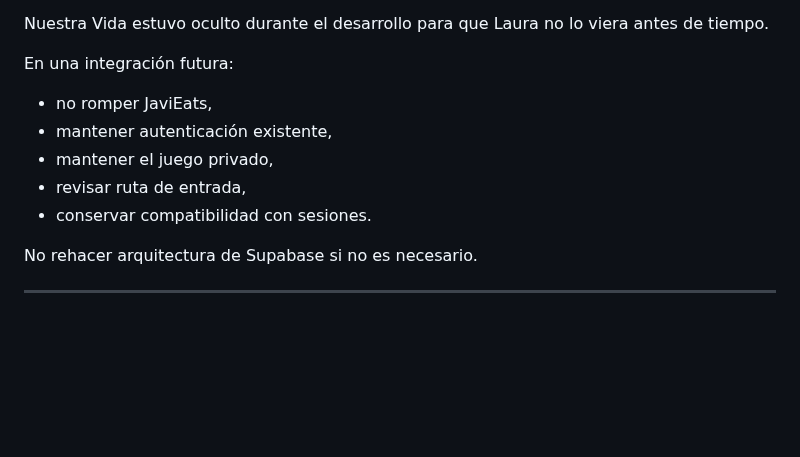
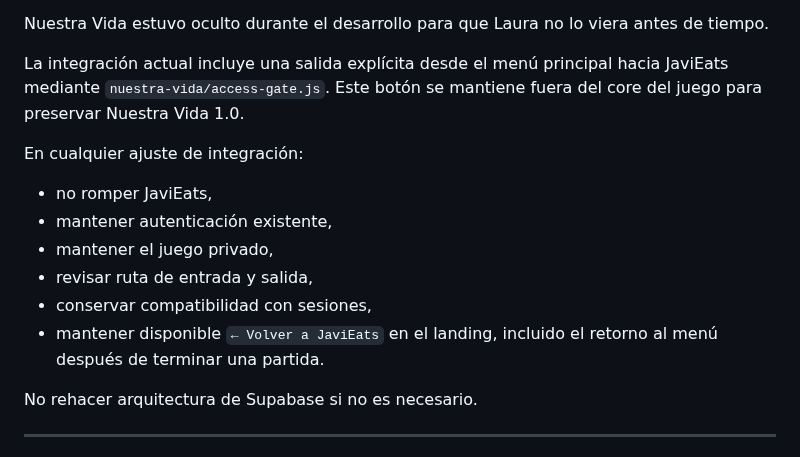
Before and after one commit to javiermontoro11/weblaura, a Markdown page: contextos/CONTEXTO_NUESTRA_VIDA.md, the part around the change. GitHub-like rendering; blank space fills up the shorter version.

Commit message:
ACTUALIZACION contextos/CONTEXTO_NUESTRA_VIDA.md VERSION 1.0

```diff
--- a/contextos/CONTEXTO_NUESTRA_VIDA.md
+++ b/contextos/CONTEXTO_NUESTRA_VIDA.md
@@ -605,13 +605,16 @@ JaviEats usa:
 
 Nuestra Vida estuvo oculto durante el desarrollo para que Laura no lo viera antes de tiempo.
 
-En una integración futura:
+La integración actual incluye una salida explícita desde el menú principal hacia JaviEats mediante `nuestra-vida/access-gate.js`. Este botón se mantiene fuera del core del juego para preservar Nuestra Vida 1.0.
+
+En cualquier ajuste de integración:
 
 - no romper JaviEats,
 - mantener autenticación existente,
 - mantener el juego privado,
-- revisar ruta de entrada,
-- conservar compatibilidad con sesiones.
+- revisar ruta de entrada y salida,
+- conservar compatibilidad con sesiones,
+- mantener disponible `← Volver a JaviEats` en el landing, incluido el retorno al menú después de terminar una partida.
 
 No rehacer arquitectura de Supabase si no es necesario.
 
```
